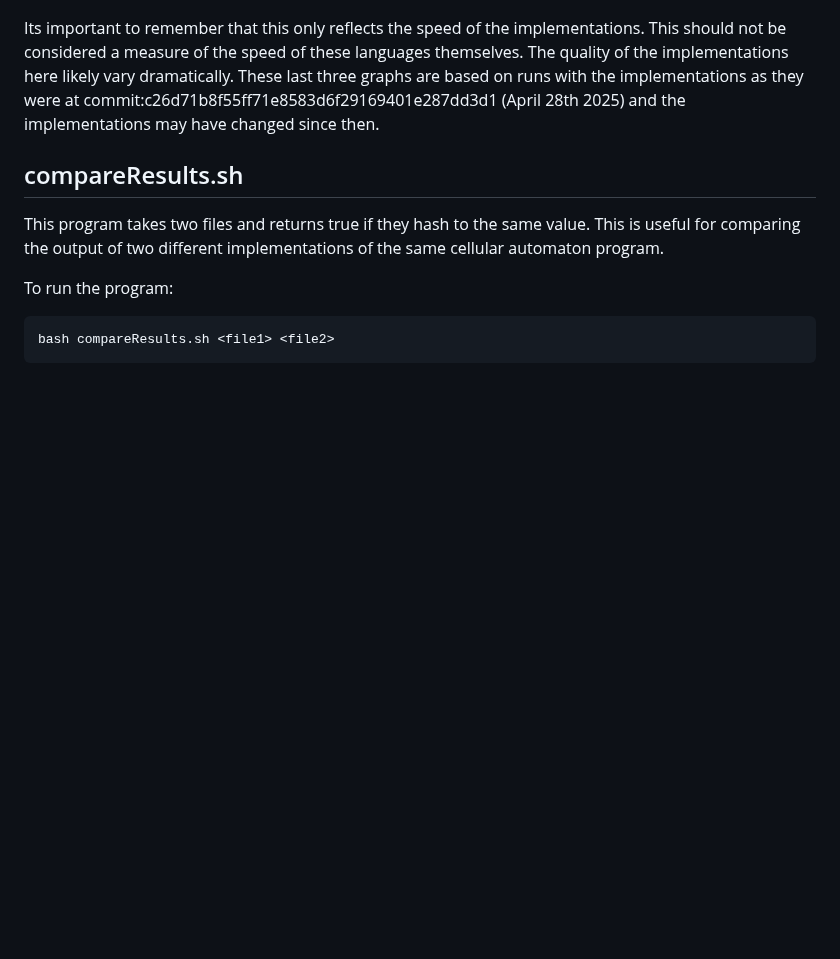
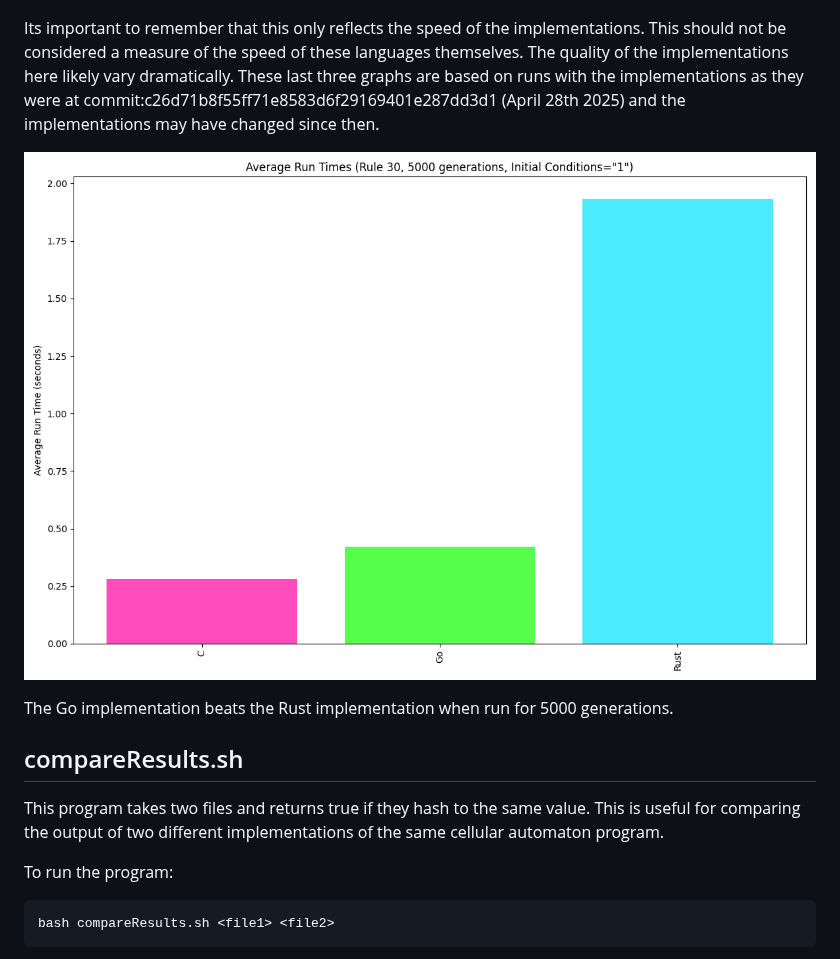
Before and after one commit to willpiam/elementary-cellular-automaton, a Markdown page: ReadMe.md, the part around the change. Rendered like a GitHub page; pictures changed too: media/go_beats_rust.png (added); blank space fills up the shorter version.

Commit message:
go vs rust

```diff
--- a/ReadMe.md
+++ b/ReadMe.md
@@ -259,6 +259,9 @@ Now 10,000 generations.
 
 Its important to remember that this only reflects the speed of the implementations. This should not be considered a measure of the speed of these languages themselves. The quality of the implementations here likely vary dramatically. These last three graphs are based on runs with the implementations as they were at commit:c26d71b8f55ff71e8583d6f29169401e287dd3d1 (April 28th 2025) and the implementations may have changed since then.
 
+![A bar graph showing that Go beats Rust (but C beats Go)](media/go_beats_rust.png)
+
+The Go implementation beats the Rust implementation when run for 5000 generations.
 ## compareResults.sh
 
 This program takes two files and returns true if they hash to the same value. This is useful for comparing the output of two different implementations of the same cellular automaton program.
```
Also changed, not shown: 2 other files.
